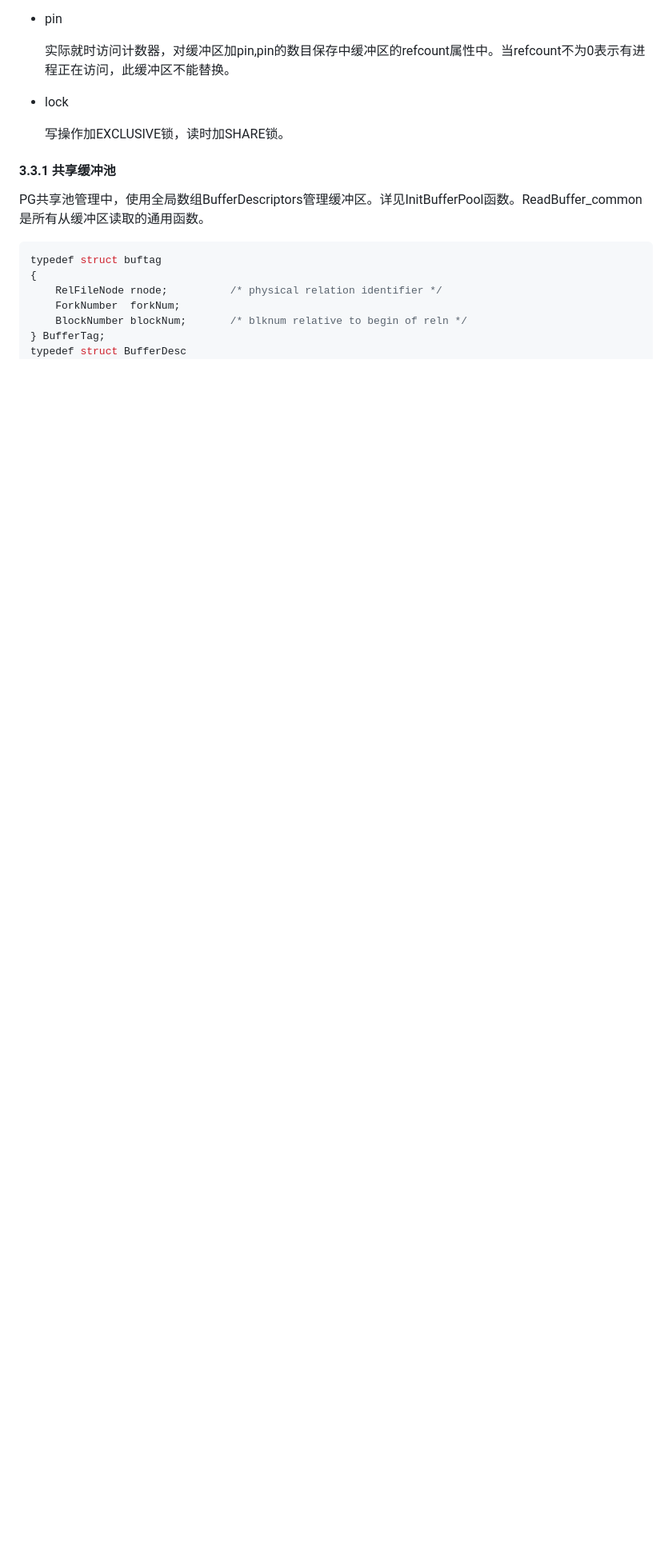
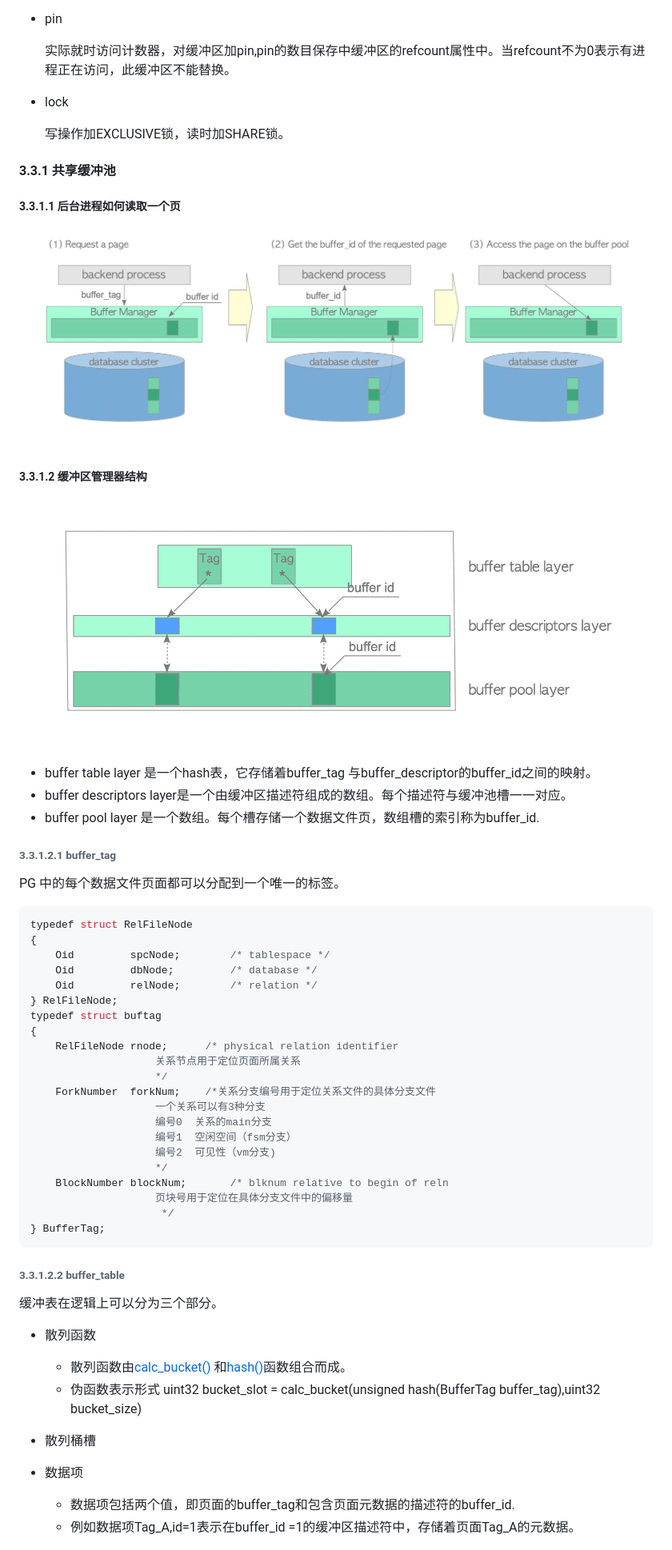
Before and after one commit to scdong7/markdown, a Markdown page: 20220505_postgresql存储结构.md, the part around one of its changes. Shown at 80% size. Drawn GitHub-style; pictures changed too: image/20220505_postgresql存储结构_01.png (added), image/20220505_postgresql存储结构_02.png (added); blank space fills up the shorter version.

````diff
--- a/20220505_postgresql存储结构.md
+++ b/20220505_postgresql存储结构.md
@@ -641,19 +630,63 @@ flowchart TD
 - pin
 
   实际就时访问计数器，对缓冲区加pin,pin的数目保存中缓冲区的refcount属性中。当refcount不为0表示有进程正在访问，此缓冲区不能替换。
-
 - lock
 
   写操作加EXCLUSIVE锁，读时加SHARE锁。
 
 #### 3.3.1 共享缓冲池
 
- PG共享池管理中，使用全局数组BufferDescriptors管理缓冲区。详见InitBufferPool函数。ReadBuffer_common是所有从缓冲区读取的通用函数。
+##### 3.3.1.1 后台进程如何读取一个页
+
+![image](./image/20220505_postgresql存储结构_01.png)
+
+##### 3.3.1.2 缓冲区管理器结构
+
+![image](./image/20220505_postgresql存储结构_02.png)
+
+* buffer table layer 是一个hash表，它存储着buffer_tag 与buffer_descriptor的buffer_id之间的映射。
+* buffer descriptors layer是一个由缓冲区描述符组成的数组。每个描述符与缓冲池槽一一对应。
+* buffer pool layer 是一个数组。每个槽存储一个数据文件页，数组槽的索引称为buffer_id.
+
+###### 3.3.1.2.1 buffer_tag
+
+PG 中的每个数据文件页面都可以分配到一个唯一的标签。
 
 ```c
+typedef struct RelFileNode
+{
+	Oid			spcNode;		/* tablespace */
+	Oid			dbNode;			/* database */
+	Oid			relNode;		/* relation */
+} RelFileNode;
 typedef struct buftag
 {
-	RelFileNode rnode;			/* physical relation identifier */
-	ForkNumber	forkNum;
-	BlockNumber blockNum;		/* blknum relative to begin of reln */
+	RelFileNode rnode;		/* physical relation identifier
+					关系节点用于定位页面所属关系
+					*/
+	ForkNumber	forkNum;	/*关系分支编号用于定位关系文件的具体分支文件
+					一个关系可以有3种分支
+					编号0  关系的main分支
+					编号1  空闲空间（fsm分支）
+					编号2  可见性（vm分支)
+					*/
+	BlockNumber blockNum;		/* blknum relative to begin of reln
+					页块号用于定位在具体分支文件中的偏移量
+					 */
 } BufferTag;
+```
+
+###### 3.3.1.2.2 buffer_table
+
+缓冲表在逻辑上可以分为三个部分。
+
+* 散列函数
+
+  * 散列函数由[calc_bucket()](https://doxygen.postgresql.org/dynahash_8c.html#ae802f2654df749ae0e0aadf4b5c5bcbd) 和[hash()](https://doxygen.postgresql.org/rege__dfa_8c.html#a6aa3a27e7a0fc6793f3329670ac3b0cb)函数组合而成。
+  * 伪函数表示形式  uint32 bucket_slot = calc_bucket(unsigned hash(BufferTag buffer_tag),uint32 bucket_size)
+* 散列桶槽
+* 数据项
+
+  * 数据项包括两个值，即页面的buffer_tag和包含页面元数据的描述符的buffer_id.
+  * 例如数据项Tag_A,id=1表示在buffer_id =1的缓冲区描述符中，存储着页面Tag_A的元数据。
+
````
Also changed, not shown: other parts of 20220505_postgresql存储结构.md (+34 -22 lines), 20200102_6大算法的原理.md (added, +87 -0 lines), 20220702_postgresql事务未完成.md (added, +21 -0 lines), image/20220505_postgresql存储结构_03.png (added), image/20220505_postgresql存储结构_04.png (added), image/20220505_postgresql存储结构_05.png (added).
